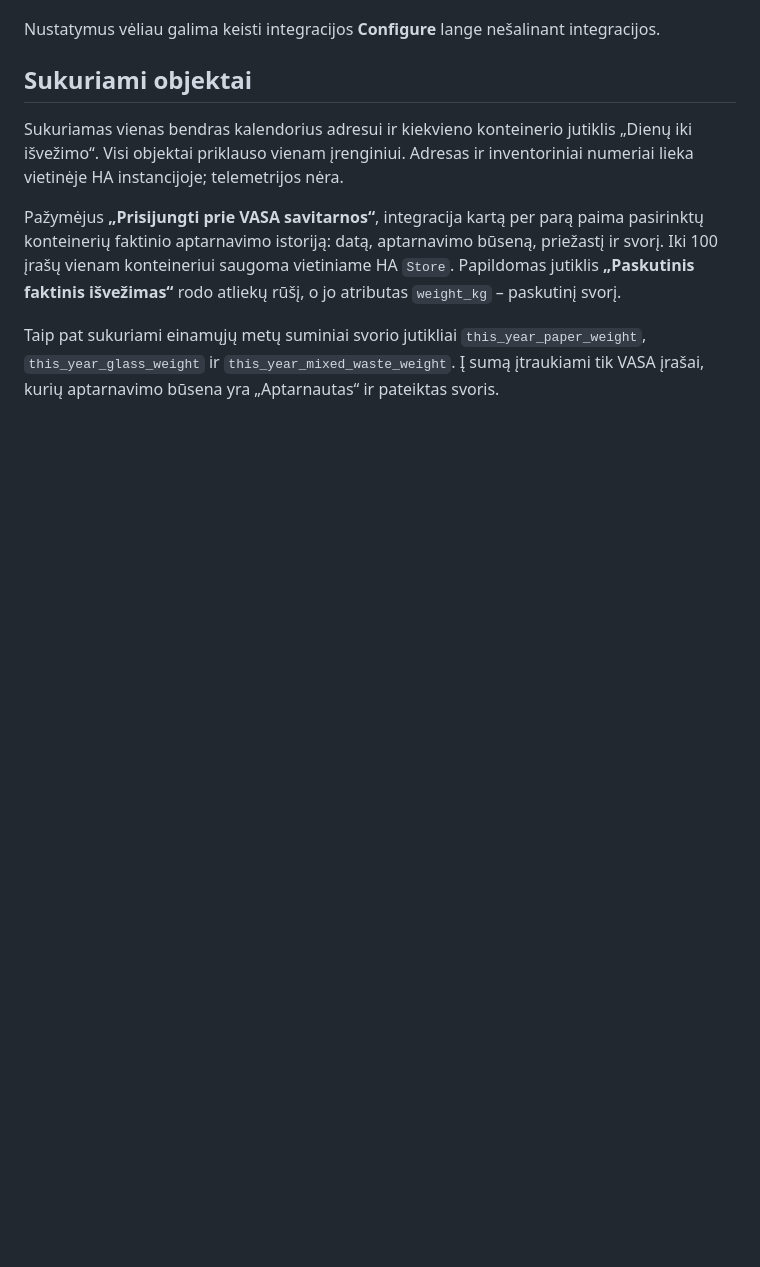
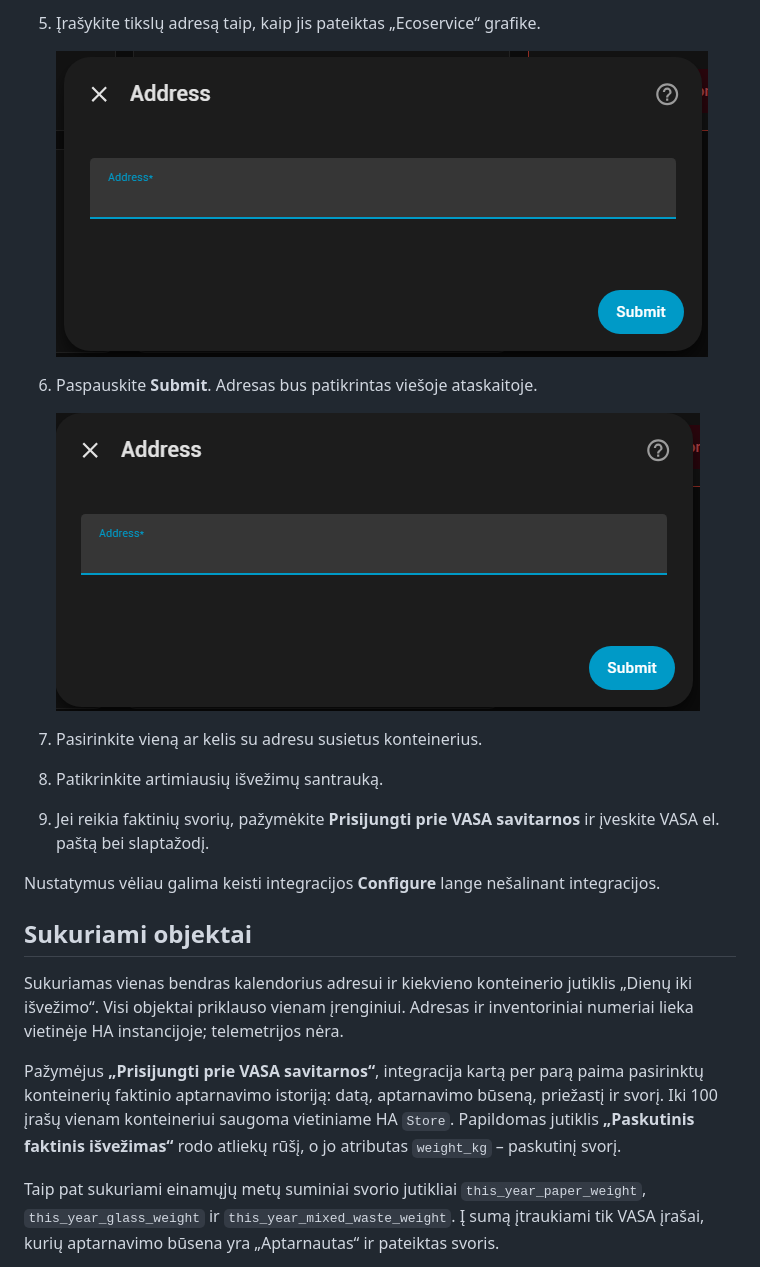
Before and after one commit to kubickasa/ecoservice_waste_collection, a Markdown page: README.md, the part around one of its changes. GitHub-like rendering; pictures changed too: docs/images/setup/05-enter-address.png (added), docs/images/setup/06-submit-address.png (added); blank space fills up the shorter version.

```diff
--- a/README.md
+++ b/README.md
@@ -39,3 +50,14 @@ Vedlys vykdomas per **Settings → Devices & services → Add integration**:
+5. Įrašykite tikslų adresą taip, kaip jis pateiktas „Ecoservice“ grafike.
+
+   ![Adreso įvedimas](docs/images/setup/05-enter-address.png)
+
+6. Paspauskite **Submit**. Adresas bus patikrintas viešoje ataskaitoje.
+
+   ![Adreso patvirtinimas](docs/images/setup/06-submit-address.png)
+
+7. Pasirinkite vieną ar kelis su adresu susietus konteinerius.
+8. Patikrinkite artimiausių išvežimų santrauką.
+9. Jei reikia faktinių svorių, pažymėkite **Prisijungti prie VASA savitarnos** ir įveskite VASA el. paštą bei slaptažodį.
 
 Nustatymus vėliau galima keisti integracijos **Configure** lange nešalinant integracijos.
 
```
Also changed, not shown: other parts of README.md (+17 -6 lines), docs/images/setup/01-settings-devices-services.png (added), docs/images/setup/02-add-integration.png (added), docs/images/setup/03-search-ecoservice.png (added), docs/images/setup/04-select-municipality.png (added).
